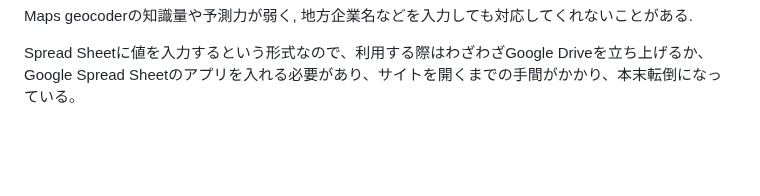
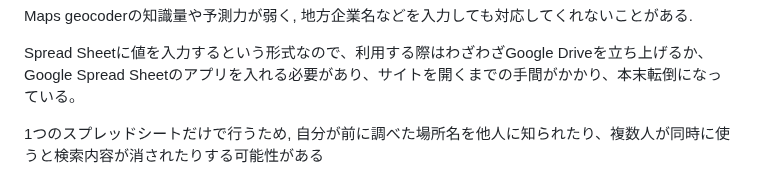
Before and after one commit to Eztas/SearchNearestStation, a Markdown page: README.md, the part around the change. Drawn GitHub-style; blank space fills up the shorter version.

```diff
--- a/README.md
+++ b/README.md
@@ -47,3 +47,5 @@ Maps geocoderの知識量や予測力が弱く, 地方企業名などを入力
 
 Spread Sheetに値を入力するという形式なので、利用する際はわざわざGoogle Driveを立ち上げるか、
 Google Spread Sheetのアプリを入れる必要があり、サイトを開くまでの手間がかかり、本末転倒になっている。
+
+1つのスプレッドシートだけで行うため, 自分が前に調べた場所名を他人に知られたり、複数人が同時に使うと検索内容が消されたりする可能性がある
```
